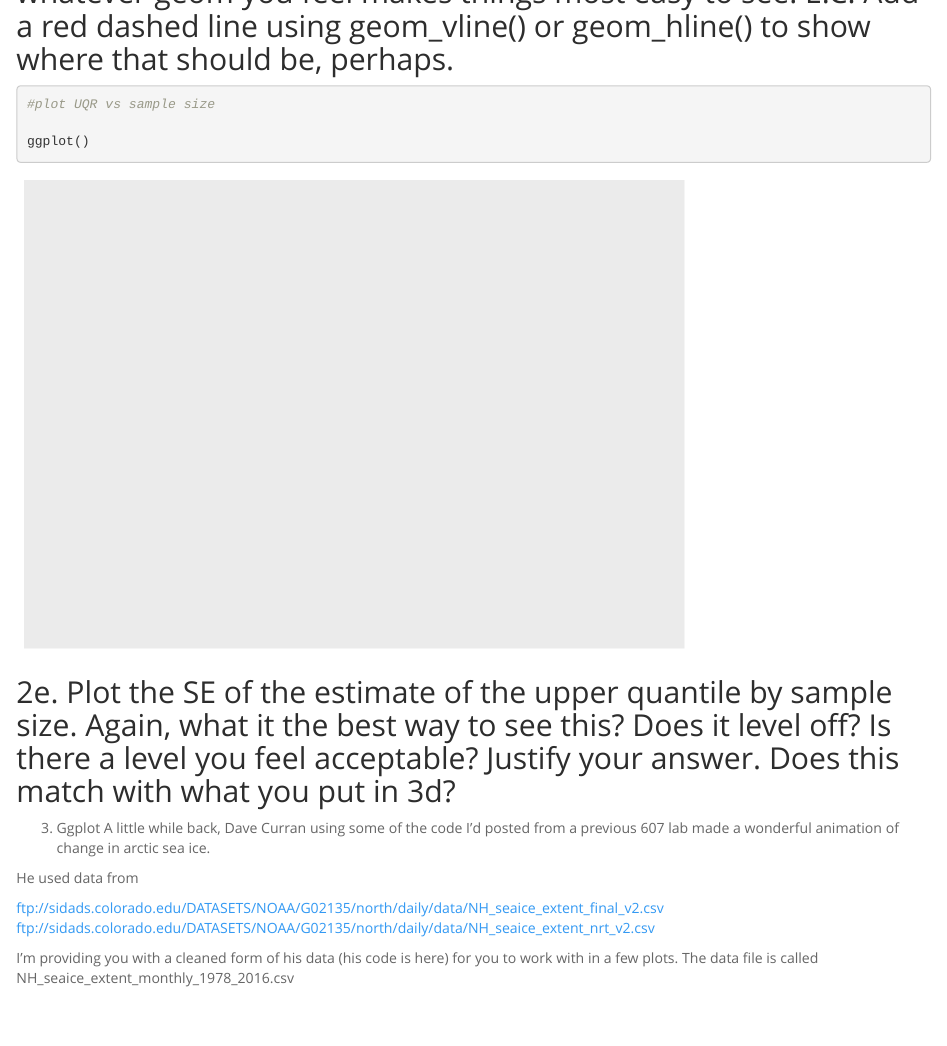
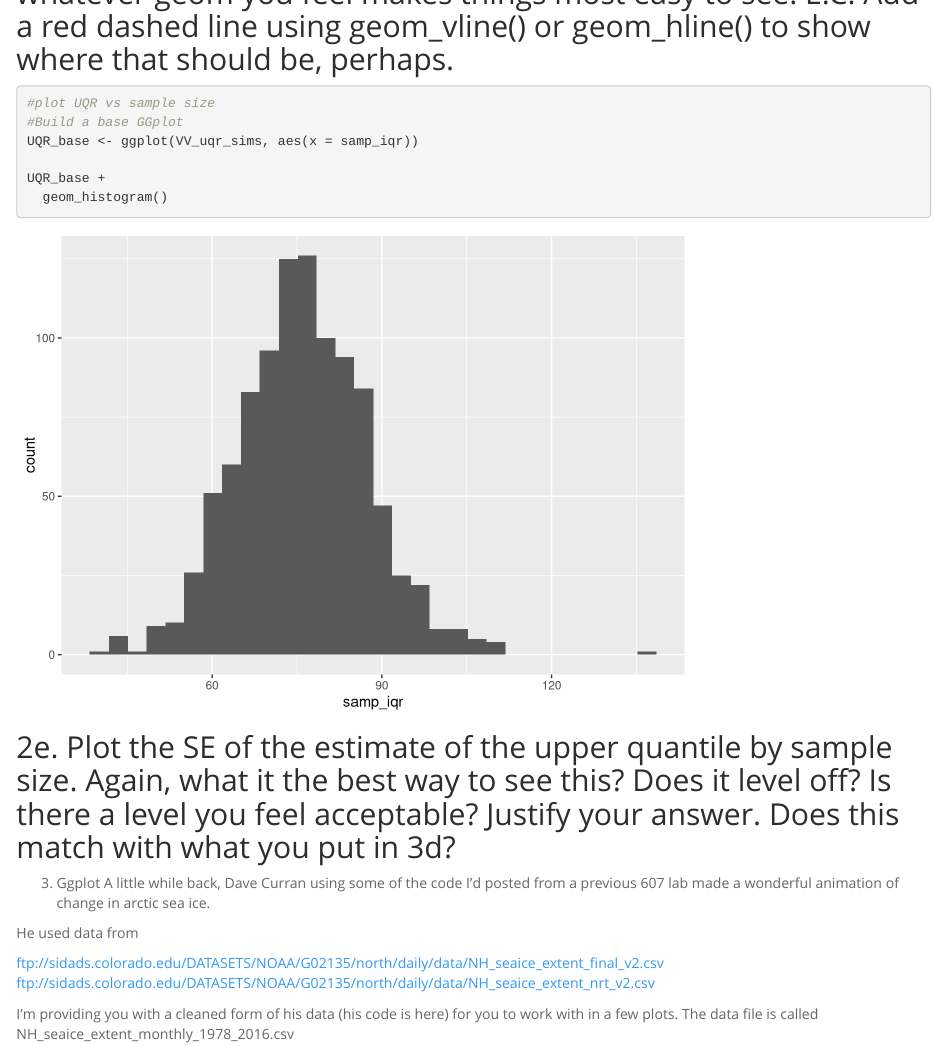
Before and after one commit to rjmaitri/03_Bartolini_Bob_2020, an R Markdown document (GGplot.Rmd): the page in a window 1100 px wide, from 2390 px down before the commit and from 2410 px down after it, so that both start at the same text. Rendered offline with R 4.5, knitr and Pandoc, with nearby package versions; code that draws random numbers runs with fixed seeds of ours; some code elsewhere in the file could not run offline; common packages that the code uses without loading them are loaded.

Commit message:
through 2e

````diff
--- a/GGplot.Rmd
+++ b/GGplot.Rmd
@@ -153,13 +154,21 @@ reactable(VV_uqr_sims)
 
 ```{r}
 #plot UQR vs sample size
+#Build a base GGplot
+UQR_base <- ggplot(VV_uqr_sims, aes(x = samp_iqr))
 
-ggplot()
+UQR_base +
+  geom_histogram()
 
 ```
 
 
 ##  2e. Plot the SE of the estimate of the upper quantile by sample size. Again, what it the best way to see this? Does it level off? Is there a level you feel acceptable? Justify your answer. Does this match with what you put in 3d?
+
+```{r}
+
+```
+
 
 3. Ggplot
 A little while back, Dave Curran using some of the code I’d posted from a previous 607 lab made a wonderful animation of change in arctic sea ice.
````
Also changed, not shown: GGplot.html, GGplot.Rmd (1 more changed lines).
